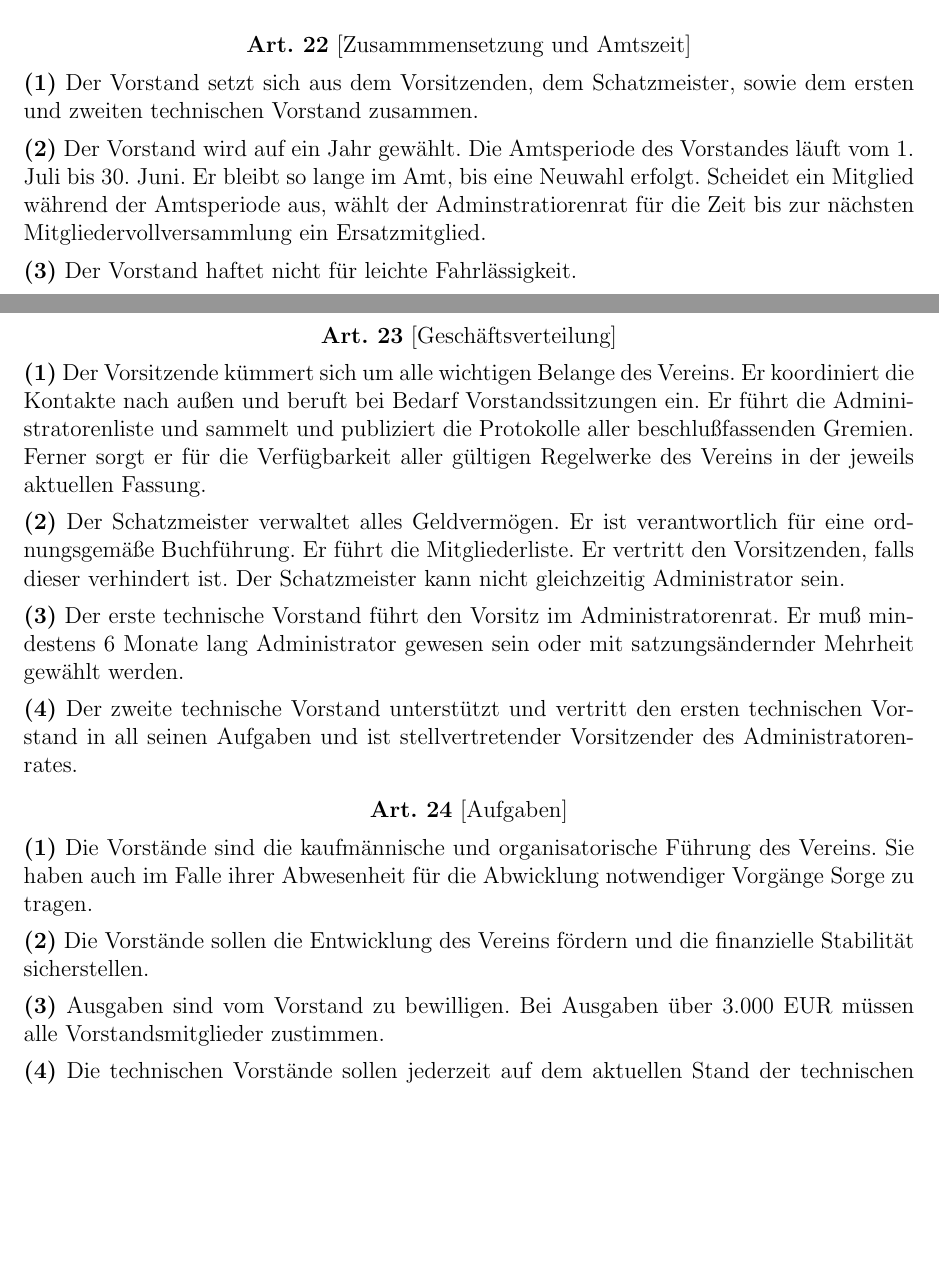
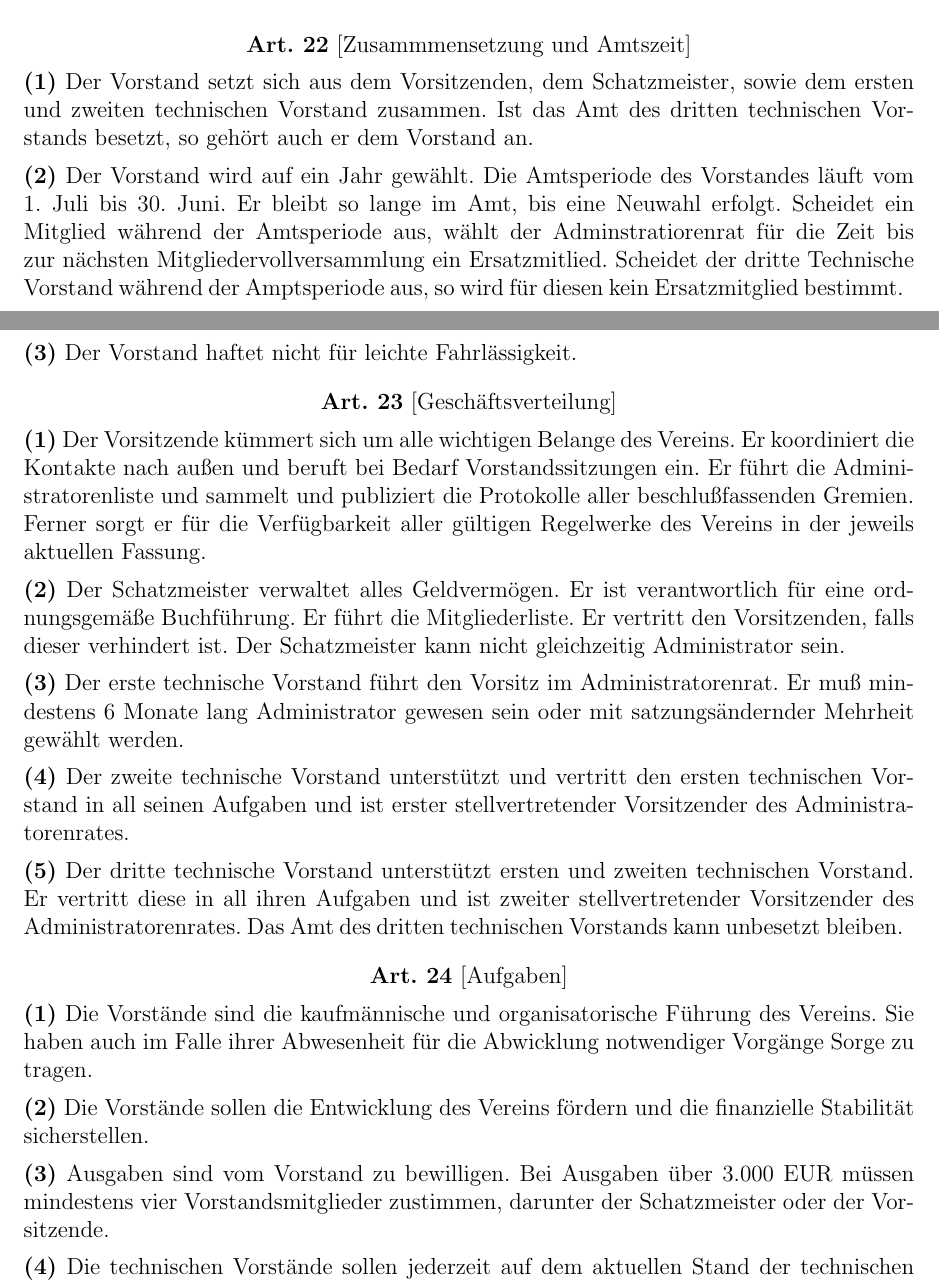
Before and after one commit to stustanet/satzung, a LaTeX document (satzung.tex): two parts of pages 7 and 8 of 10, joined at a grey line, cut so that both start at the same text, the shorter picture padded with empty space. Compiled offline with pdfLaTeX.

Commit message:
Änpassungen für einen optionalen dritten technischen Vorstand

```diff
--- a/satzung.tex
+++ b/satzung.tex
@@ -412,13 +412,15 @@ tun, wenn 15 v.H. der Hausmitglieder dies fordern.}
 \begin{Artikel}{22}{Zusammmensetzung und Amtszeit}
 
 \Satz{1}{Der Vorstand setzt sich aus dem Vorsitzenden, dem Schatzmeister, sowie
-dem ersten und zweiten technischen Vorstand zusammen.}
+dem ersten und zweiten technischen Vorstand zusammen. Ist das Amt des dritten
+technischen Vorstands besetzt, so gehört auch er dem Vorstand an.}
 
 \Satz{2}{Der Vorstand wird auf ein Jahr gewählt. Die Amtsperiode des Vorstandes
 läuft vom 1. Juli bis 30. Juni. Er bleibt so lange im Amt, bis eine Neuwahl
 erfolgt. Scheidet ein Mitglied während der Amtsperiode aus, wählt der
 Adminstratiorenrat für die Zeit bis zur nächsten Mitgliedervollversammlung ein
-Ersatzmitglied.}
+Ersatzmitlied.
+Scheidet der dritte Technische Vorstand während der Amptsperiode aus, so wird für diesen kein Ersatzmitglied bestimmt.}
 
 \Satz{3}{Der Vorstand haftet nicht für leichte Fahrlässigkeit.}
 
@@ -443,8 +445,13 @@ Er muß mindestens 6 Monate lang Administrator gewesen sein oder mit
 satzungsändernder Mehrheit gewählt werden.}
 
 \Satz{4}{Der zweite technische Vorstand unterstützt und vertritt den ersten
-technischen Vorstand in all seinen Aufgaben und ist stellvertretender
+technischen Vorstand in all seinen Aufgaben und ist erster stellvertretender
 Vorsitzender des Administratorenrates.}
+
+\Satz{5}{Der dritte technische Vorstand unterstützt ersten und zweiten
+technischen Vorstand. Er vertritt diese in all ihren Aufgaben und ist zweiter
+stellvertretender Vorsitzender des Administratorenrates.
+Das Amt des dritten technischen Vorstands kann unbesetzt bleiben.}
 
 \end{Artikel}
 
@@ -458,7 +465,8 @@ Abwicklung notwendiger Vorgänge Sorge zu tragen.}
 finanzielle Stabilität sicherstellen.}
 
 \Satz{3}{Ausgaben sind vom Vorstand zu bewilligen. Bei Ausgaben über 3.000 EUR
-müssen alle Vorstandsmitglieder zustimmen.}
+müssen mindestens vier Vorstandsmitglieder zustimmen, darunter der
+Schatzmeister oder der Vorsitzende.}
 
 \Satz{4}{Die technischen Vorstände sollen jederzeit auf dem aktuellen Stand der
 technischen Infrastruktur sein.}
```
Also changed, not shown: satzung.tex (10 more changed lines).
